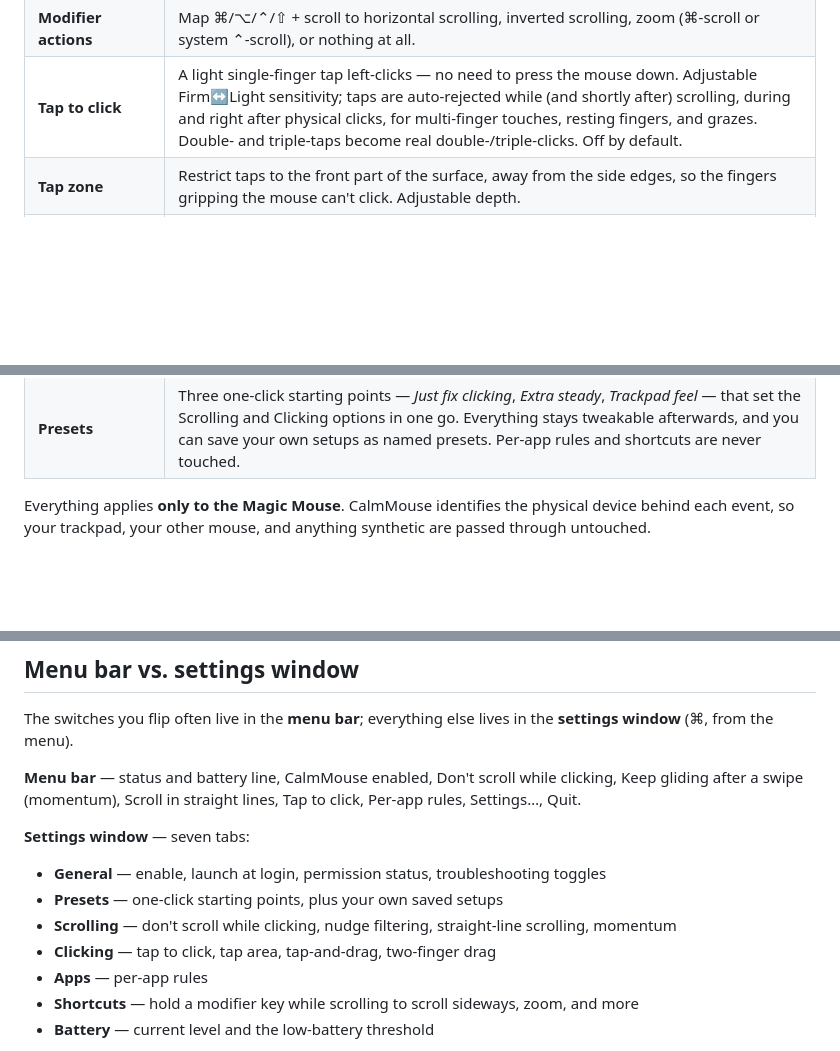
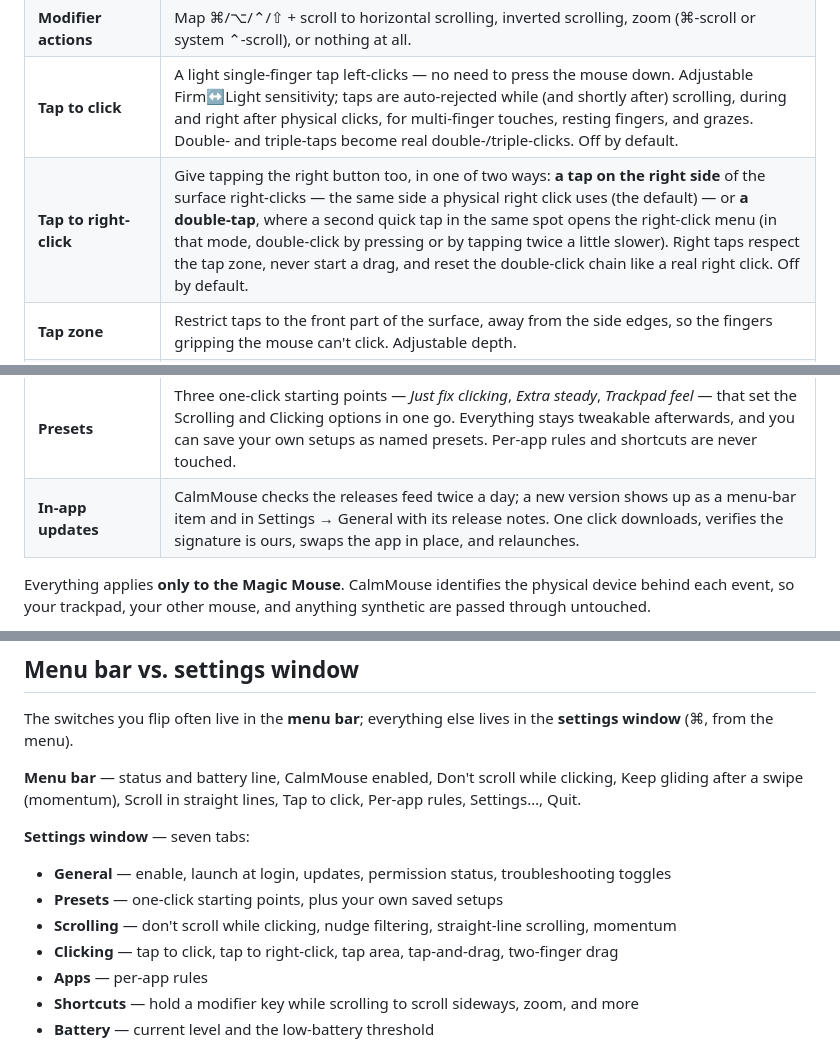
Before and after one commit to Malik1942/CalmMouse, a Markdown page: README.md, 3 parts joined by grey strips. GitHub-like rendering; blank space fills up the shorter version.

Commit message:
README: document tap to right-click and in-app updates

```diff
--- a/README.md
+++ b/README.md
@@ -42,11 +42,13 @@ CalmMouse is that checkbox, plus the rest of the Magic Mouse's rough edges, in a
 | **Per-app rules** | Any of the above, overridden per application. Disable Magic Mouse scrolling entirely in Figma, block horizontal scroll in Excel, drop momentum in a code editor. Rules follow the frontmost app. |
 | **Modifier actions** | Map ⌘/⌥/⌃/⇧ + scroll to horizontal scrolling, inverted scrolling, zoom (⌘-scroll or system ⌃-scroll), or nothing at all. |
 | **Tap to click** | A light single-finger tap left-clicks — no need to press the mouse down. Adjustable Firm↔Light sensitivity; taps are auto-rejected while (and shortly after) scrolling, during and right after physical clicks, for multi-finger touches, resting fingers, and grazes. Double- and triple-taps become real double-/triple-clicks. Off by default. |
+| **Tap to right-click** | Give tapping the right button too, in one of two ways: **a tap on the right side** of the surface right-clicks — the same side a physical right click uses (the default) — or **a double-tap**, where a second quick tap in the same spot opens the right-click menu (in that mode, double-click by pressing or by tapping twice a little slower). Right taps respect the tap zone, never start a drag, and reset the double-click chain like a real right click. Off by default. |
 | **Tap zone** | Restrict taps to the front part of the surface, away from the side edges, so the fingers gripping the mouse can't click. Adjustable depth. |
 | **Tap and drag** | Tap, then touch again and hold: the button presses down **when you start moving the mouse** and releases when the finger lifts. Because the press is deferred until you actually move, a finger that just comes back to rest — or swipes to scroll — never presses anything. A quick second tap is still a double-click, so double-click-drag (selecting a word, then extending it) works. |
 | **Two-finger drag (long press)** | Rest two fingers on the surface together and hold; after a moment the button presses down. Move to drag, lift either finger to drop. Fingers that land one after the other are grip, not gesture, and never trigger it. |
 | **Battery warning** | A notification when the Magic Mouse drops below a threshold you set, so it doesn't die mid-afternoon. |
 | **Presets** | Three one-click starting points — *Just fix clicking*, *Extra steady*, *Trackpad feel* — that set the Scrolling and Clicking options in one go. Everything stays tweakable afterwards, and you can save your own setups as named presets. Per-app rules and shortcuts are never touched. |
+| **In-app updates** | CalmMouse checks the releases feed twice a day; a new version shows up as a menu-bar item and in Settings → General with its release notes. One click downloads, verifies the signature is ours, swaps the app in place, and relaunches. |
 
 Everything applies **only to the Magic Mouse**. CalmMouse identifies the physical device behind each
 event, so your trackpad, your other mouse, and anything synthetic are passed through untouched.
@@ -118,10 +120,10 @@ Settings…, Quit.
 
 **Settings window** — seven tabs:
 
-- **General** — enable, launch at login, permission status, troubleshooting toggles
+- **General** — enable, launch at login, updates, permission status, troubleshooting toggles
 - **Presets** — one-click starting points, plus your own saved setups
 - **Scrolling** — don't scroll while clicking, nudge filtering, straight-line scrolling, momentum
-- **Clicking** — tap to click, tap area, tap-and-drag, two-finger drag
+- **Clicking** — tap to click, tap to right-click, tap area, tap-and-drag, two-finger drag
 - **Apps** — per-app rules
 - **Shortcuts** — hold a modifier key while scrolling to scroll sideways, zoom, and more
 - **Battery** — current level and the low-battery threshold
```
